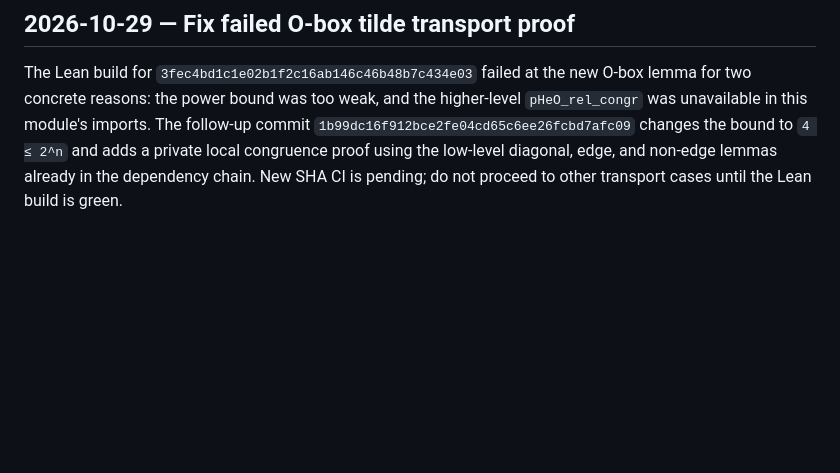
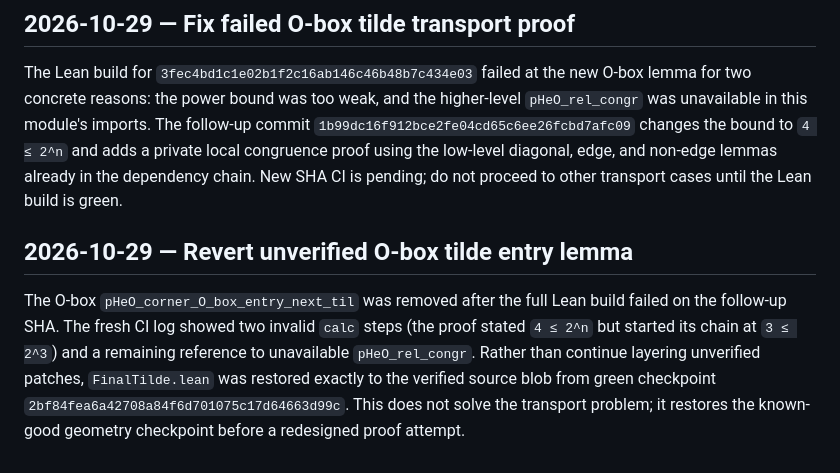
Before and after one commit to RFT-SIRM/Evgeny-Theorem, a Markdown page: formalization/PROOF_WORK_LOG.md, the part around the change. Drawn GitHub-style; blank space fills up the shorter version.

Commit message:
Record rollback of failed O-box lemma

```diff
--- a/formalization/PROOF_WORK_LOG.md
+++ b/formalization/PROOF_WORK_LOG.md
@@ -593,3 +593,8 @@ Both Lean workflows for `e6233009fa4531cc7943a29ae8dcd6e3b6234519` failed in `Fi
 ## 2026-10-29 — Fix failed O-box tilde transport proof
 
 The Lean build for `3fec4bd1c1e02b1f2c16ab146c46b48b7c434e03` failed at the new O-box lemma for two concrete reasons: the power bound was too weak, and the higher-level `pHeO_rel_congr` was unavailable in this module's imports. The follow-up commit `1b99dc16f912bce2fe04cd65c6ee26fcbd7afc09` changes the bound to `4 ≤ 2^n` and adds a private local congruence proof using the low-level diagonal, edge, and non-edge lemmas already in the dependency chain. New SHA CI is pending; do not proceed to other transport cases until the Lean build is green.
+
+
+## 2026-10-29 — Revert unverified O-box tilde entry lemma
+
+The O-box `pHeO_corner_O_box_entry_next_til` was removed after the full Lean build failed on the follow-up SHA. The fresh CI log showed two invalid `calc` steps (the proof stated `4 ≤ 2^n` but started its chain at `3 ≤ 2^3`) and a remaining reference to unavailable `pHeO_rel_congr`. Rather than continue layering unverified patches, `FinalTilde.lean` was restored exactly to the verified source blob from green checkpoint `2bf84fea6a42708a84f6d701075c17d64663d99c`. This does not solve the transport problem; it restores the known-good geometry checkpoint before a redesigned proof attempt.
```
